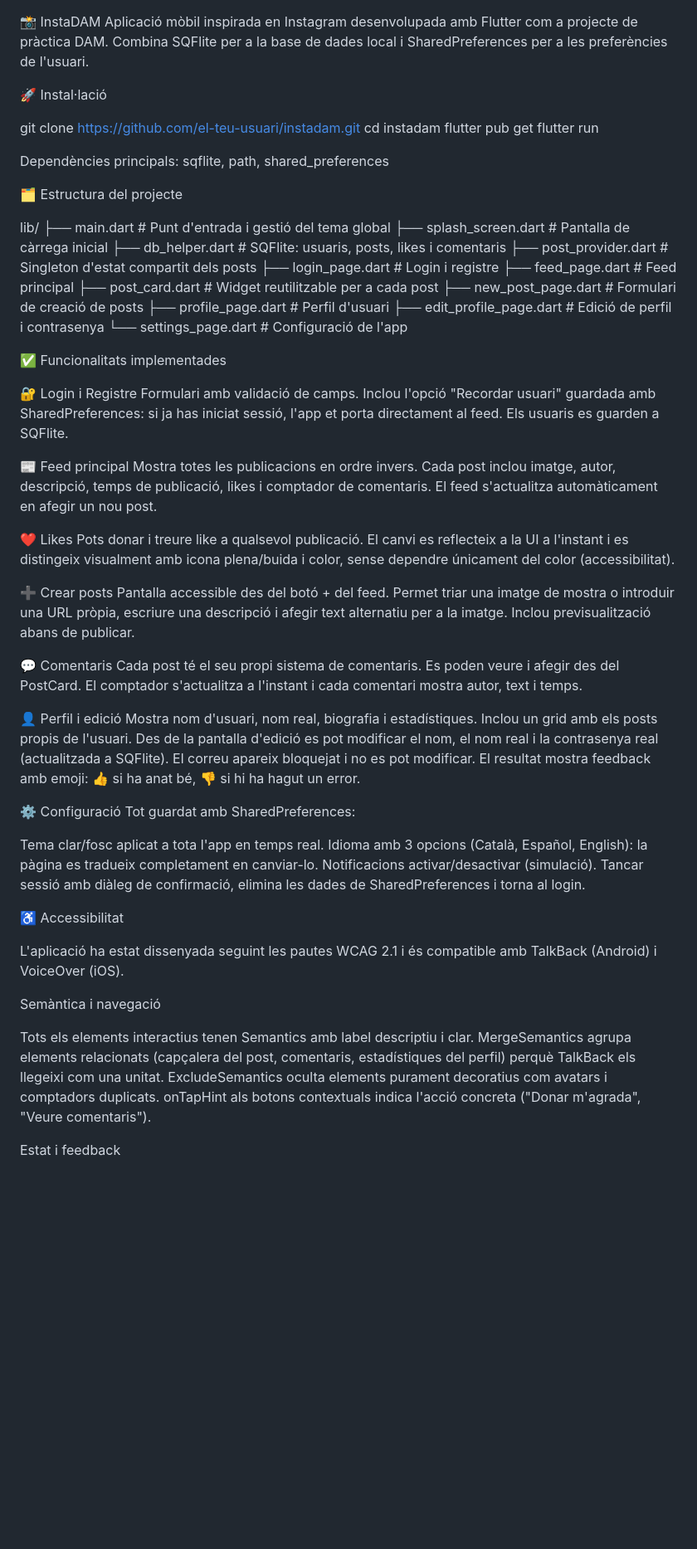
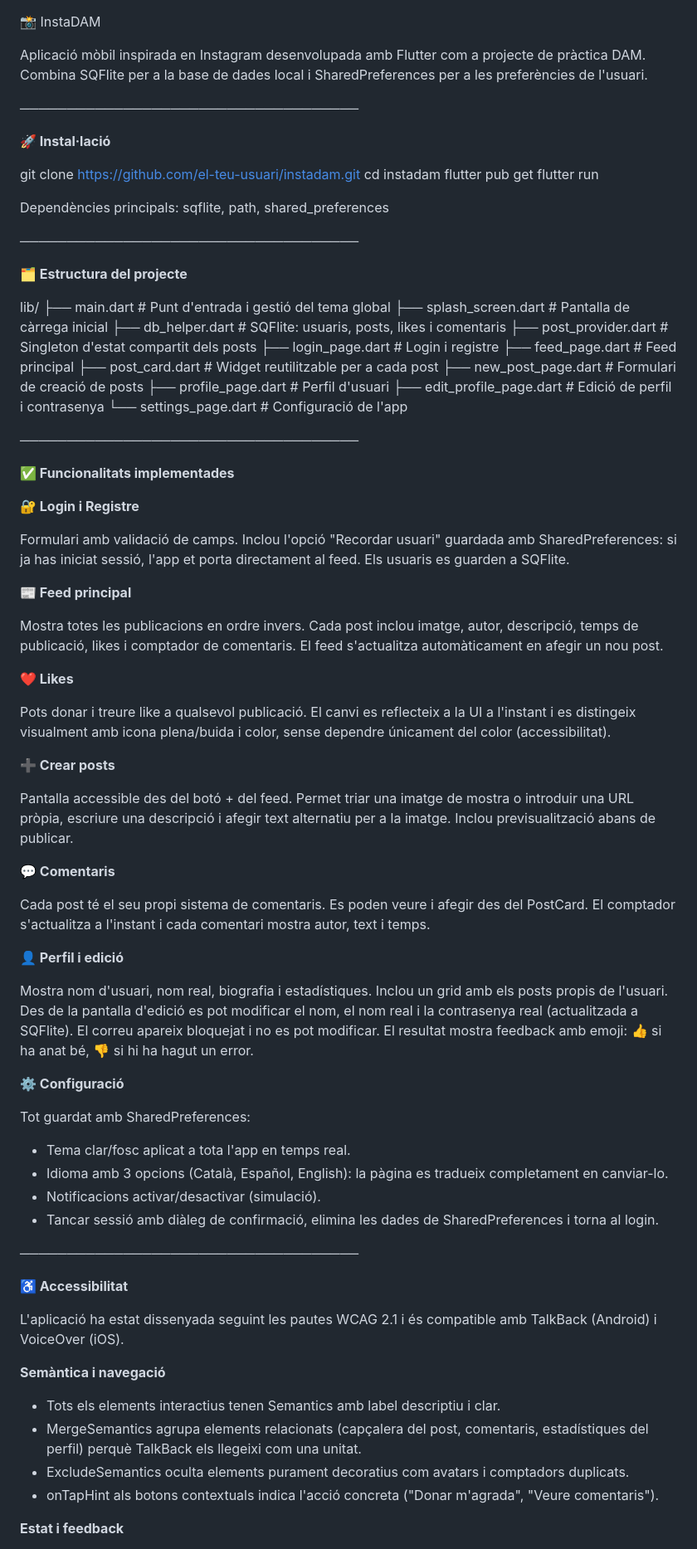
Before and after one commit to Sergi123-bit/instadam_sergi, a Markdown page: README.md, the part around one of its changes. Shown at 83% size. Rendered like a GitHub page; blank space fills up the shorter version.

```diff
--- a/README.md
+++ b/README.md
@@ -1,7 +1,10 @@
 📸 InstaDAM
+
 Aplicació mòbil inspirada en Instagram desenvolupada amb Flutter com a projecte de pràctica DAM. Combina SQFlite per a la base de dades local i SharedPreferences per a les preferències de l'usuari.
 
-🚀 Instal·lació
+────────────────────────────────────
+
+**🚀 Instal·lació**
 
 git clone https://github.com/el-teu-usuari/instadam.git
 cd instadam
@@ -10,7 +13,9 @@ flutter run
 
 Dependències principals: sqflite, path, shared_preferences
 
-🗂️ Estructura del projecte
+────────────────────────────────────
+
+**🗂️ Estructura del projecte**
 
 lib/
 ├── main.dart               # Punt d'entrada i gestió del tema global
@@ -25,44 +30,55 @@ lib/
 ├── edit_profile_page.dart  # Edició de perfil i contrasenya
 └── settings_page.dart      # Configuració de l'app
 
-✅ Funcionalitats implementades
+────────────────────────────────────
 
-🔐 Login i Registre
+**✅ Funcionalitats implementades**
+
+**🔐 Login i Registre**
+
 Formulari amb validació de camps. Inclou l'opció "Recordar usuari" guardada amb SharedPreferences: si ja has iniciat sessió, l'app et porta directament al feed. Els usuaris es guarden a SQFlite.
 
-📰 Feed principal
+**📰 Feed principal**
+
 Mostra totes les publicacions en ordre invers. Cada post inclou imatge, autor, descripció, temps de publicació, likes i comptador de comentaris. El feed s'actualitza automàticament en afegir un nou post.
 
-❤️ Likes
+**❤️ Likes**
+
 Pots donar i treure like a qualsevol publicació. El canvi es reflecteix a la UI a l'instant i es distingeix visualment amb icona plena/buida i color, sense dependre únicament del color (accessibilitat).
 
-➕ Crear posts
+**➕ Crear posts**
+
 Pantalla accessible des del botó + del feed. Permet triar una imatge de mostra o introduir una URL pròpia, escriure una descripció i afegir text alternatiu per a la imatge. Inclou previsualització abans de publicar.
 
-💬 Comentaris
+**💬 Comentaris**
+
 Cada post té el seu propi sistema de comentaris. Es poden veure i afegir des del PostCard. El comptador s'actualitza a l'instant i cada comentari mostra autor, text i temps.
 
-👤 Perfil i edició
+**👤 Perfil i edició**
+
 Mostra nom d'usuari, nom real, biografia i estadístiques. Inclou un grid amb els posts propis de l'usuari. Des de la pantalla d'edició es pot modificar el nom, el nom real i la contrasenya real (actualitzada a SQFlite). El correu apareix bloquejat i no es pot modificar. El resultat mostra feedback amb emoji: 👍 si ha anat bé, 👎 si hi ha hagut un error.
 
-⚙️ Configuració
+**⚙️ Configuració**
+
 Tot guardat amb SharedPreferences:
 
-Tema clar/fosc aplicat a tota l'app en temps real.
-Idioma amb 3 opcions (Català, Español, English): la pàgina es tradueix completament en canviar-lo.
-Notificacions activar/desactivar (simulació).
-Tancar sessió amb diàleg de confirmació, elimina les dades de SharedPreferences i torna al login.
+- Tema clar/fosc aplicat a tota l'app en temps real.
+- Idioma amb 3 opcions (Català, Español, English): la pàgina es tradueix completament en canviar-lo.
+- Notificacions activar/desactivar (simulació).
+- Tancar sessió amb diàleg de confirmació, elimina les dades de SharedPreferences i torna al login.
 
-♿ Accessibilitat
+────────────────────────────────────
+
+**♿ Accessibilitat**
 
 L'aplicació ha estat dissenyada seguint les pautes WCAG 2.1 i és compatible amb TalkBack (Android) i VoiceOver (iOS).
 
-Semàntica i navegació
+**Semàntica i navegació**
 
-Tots els elements interactius tenen Semantics amb label descriptiu i clar.
-MergeSemantics agrupa elements relacionats (capçalera del post, comentaris, estadístiques del perfil) perquè TalkBack els llegeixi com una unitat.
-ExcludeSemantics oculta elements purament decoratius com avatars i comptadors duplicats.
-onTapHint als botons contextuals indica l'acció concreta ("Donar m'agrada", "Veure comentaris").
+- Tots els elements interactius tenen Semantics amb label descriptiu i clar.
+- MergeSemantics agrupa elements relacionats (capçalera del post, comentaris, estadístiques del perfil) perquè TalkBack els llegeixi com una unitat.
+- ExcludeSemantics oculta elements purament decoratius com avatars i comptadors duplicats.
+- onTapHint als botons contextuals indica l'acció concreta ("Donar m'agrada", "Veure comentaris").
 
-Estat i feedback
+**Estat i feedback**
 
```
Also changed, not shown: other parts of README.md (+52 -23 lines).
